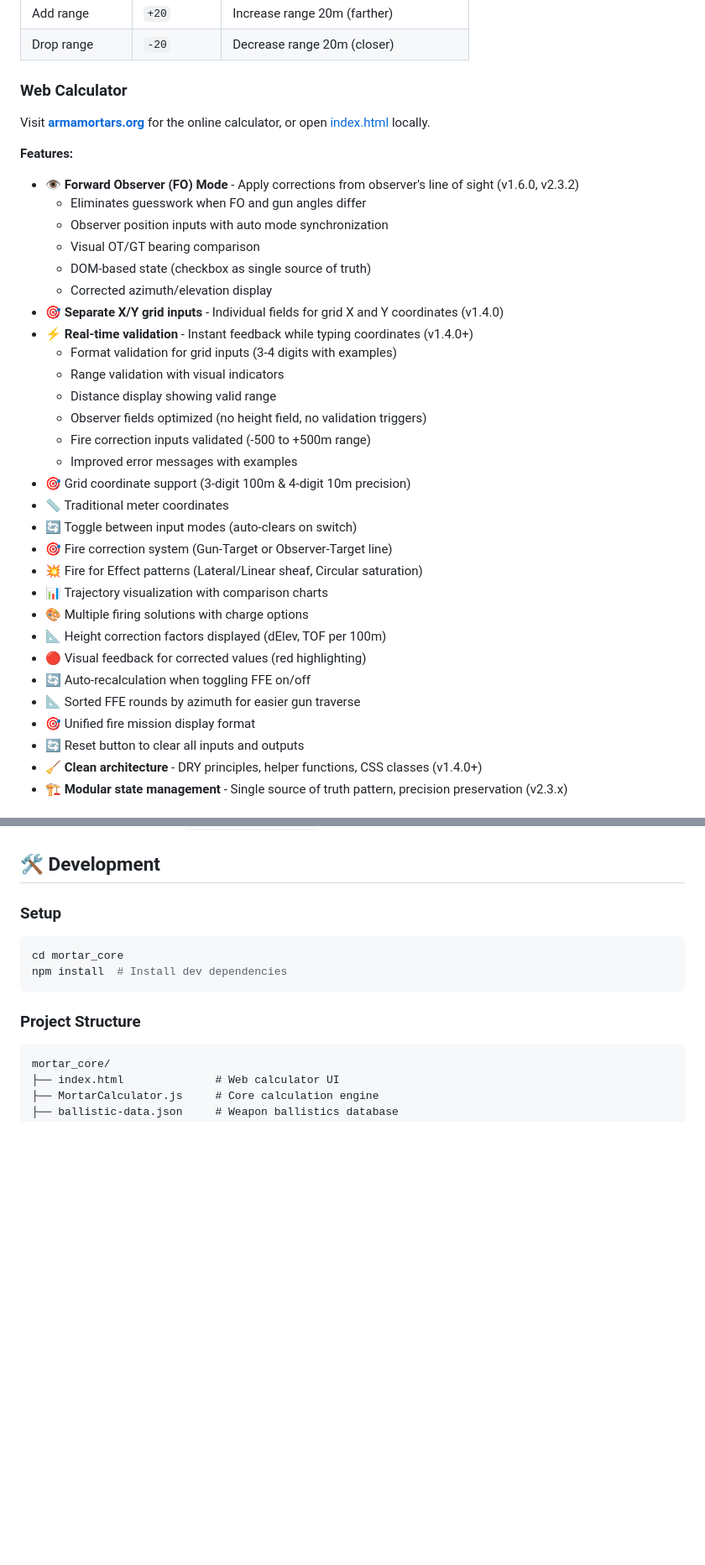
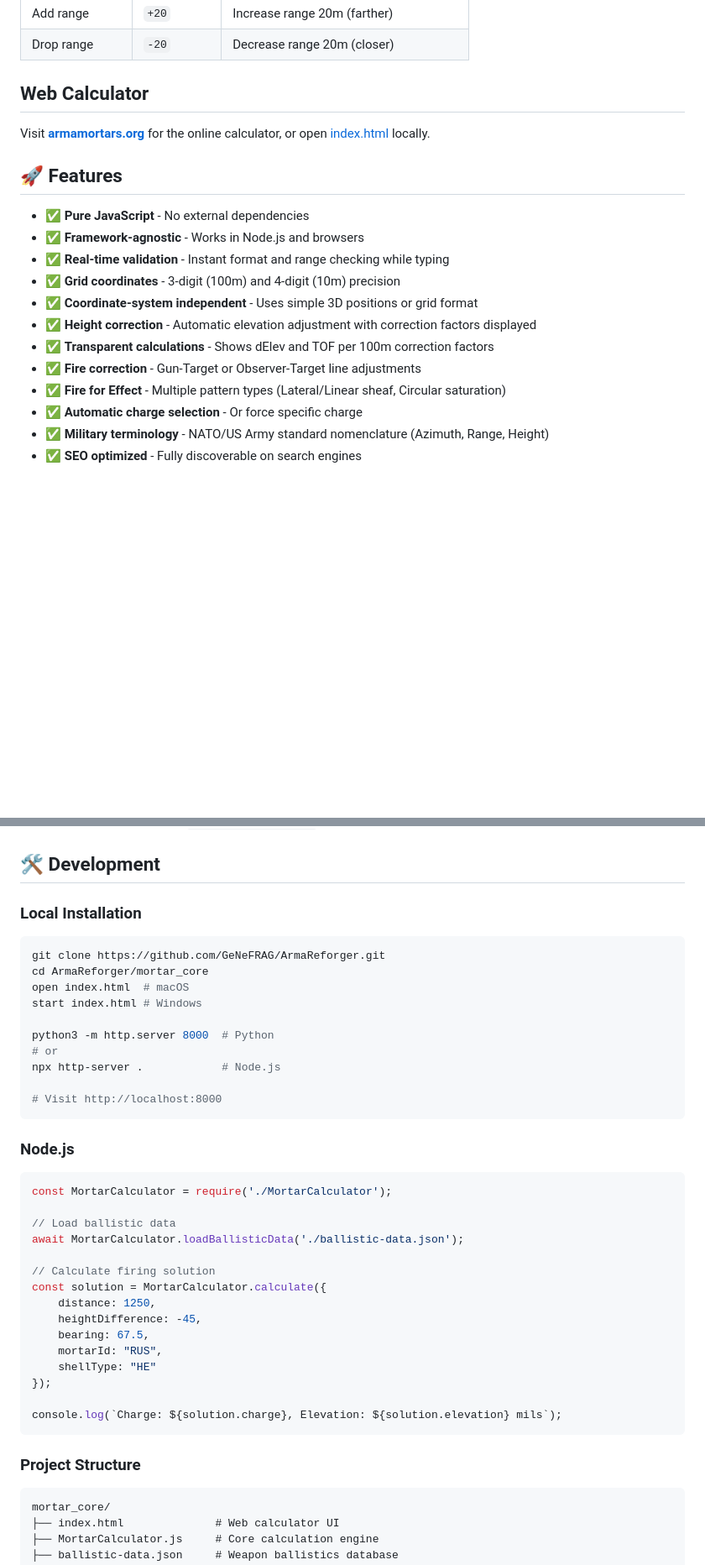
Before and after one commit to GeNeFRAG/ArmaReforger, a Markdown page: mortar_core/README.md, 2 parts joined by grey strips. Shown at 84% size. GitHub-like rendering; blank space fills up the shorter version.

````diff
--- a/mortar_core/README.md
+++ b/mortar_core/README.md
@@ -13,38 +13,21 @@ Mortar ballistics calculation engine for Arma Reforger mortar weapon systems.
 | Add range | `+20` | Increase range 20m (farther) |
 | Drop range | `-20` | Decrease range 20m (closer) |
 
-### Web Calculator
+## Web Calculator
 
 Visit **[armamortars.org](https://armamortars.org)** for the online calculator, or open [index.html](index.html) locally.
 
-**Features:**
-- 👁️ **Forward Observer (FO) Mode** - Apply corrections from observer's line of sight (v1.6.0, v2.3.2)
-  - Eliminates guesswork when FO and gun angles differ
-  - Observer position inputs with auto mode synchronization
-  - Visual OT/GT bearing comparison
-  - DOM-based state (checkbox as single source of truth)
-  - Corrected azimuth/elevation display
-- 🎯 **Separate X/Y grid inputs** - Individual fields for grid X and Y coordinates (v1.4.0)
-- ⚡ **Real-time validation** - Instant feedback while typing coordinates (v1.4.0+)
-  - Format validation for grid inputs (3-4 digits with examples)
-  - Range validation with visual indicators
-  - Distance display showing valid range
-  - Observer fields optimized (no height field, no validation triggers)
-  - Fire correction inputs validated (-500 to +500m range)
-  - Improved error messages with examples
-- 🎯 Grid coordinate support (3-digit 100m & 4-digit 10m precision)
-- 📏 Traditional meter coordinates
-- 🔄 Toggle between input modes (auto-clears on switch)
-- 🎯 Fire correction system (Gun-Target or Observer-Target line)
-- 💥 Fire for Effect patterns (Lateral/Linear sheaf, Circular saturation)
-- 📊 Trajectory visualization with comparison charts
-- 🎨 Multiple firing solutions with charge options
-- 📐 Height correction factors displayed (dElev, TOF per 100m)
-- 🔴 Visual feedback for corrected values (red highlighting)
-- 🔄 Auto-recalculation when toggling FFE on/off
-- 📐 Sorted FFE rounds by azimuth for easier gun traverse
-- 🎯 Unified fire mission display format
-- 🔄 Reset button to clear all inputs and outputs
-- 🧹 **Clean architecture** - DRY principles, helper functions, CSS classes (v1.4.0+)
-- 🏗️ **Modular state management** - Single source of truth pattern, precision preservation (v2.3.x)
+## 🚀 Features
+- ✅ **Pure JavaScript** - No external dependencies
+- ✅ **Framework-agnostic** - Works in Node.js and browsers
+- ✅ **Real-time validation** - Instant format and range checking while typing
+- ✅ **Grid coordinates** - 3-digit (100m) and 4-digit (10m) precision
+- ✅ **Coordinate-system independent** - Uses simple 3D positions or grid format
+- ✅ **Height correction** - Automatic elevation adjustment with correction factors displayed
+- ✅ **Transparent calculations** - Shows dElev and TOF per 100m correction factors
+- ✅ **Fire correction** - Gun-Target or Observer-Target line adjustments
+- ✅ **Fire for Effect** - Multiple pattern types (Lateral/Linear sheaf, Circular saturation)
+- ✅ **Automatic charge selection** - Or force specific charge
+- ✅ **Military terminology** - NATO/US Army standard nomenclature (Azimuth, Range, Height)
+- ✅ **SEO optimized** - Fully discoverable on search engines
 
@@ -271,10 +237,39 @@ To add new weapons, update `ballistic-data.json` - no code changes required.
 
 ## 🛠️ Development
 
-### Setup
+### Local Installation
+
 ```bash
-cd mortar_core
-npm install  # Install dev dependencies
+git clone https://github.com/GeNeFRAG/ArmaReforger.git
+cd ArmaReforger/mortar_core
+open index.html  # macOS
+start index.html # Windows
+
+python3 -m http.server 8000  # Python
+# or
+npx http-server .            # Node.js
+
+# Visit http://localhost:8000
+```
+
+### Node.js
+
+```javascript
+const MortarCalculator = require('./MortarCalculator');
+
+// Load ballistic data
+await MortarCalculator.loadBallisticData('./ballistic-data.json');
+
+// Calculate firing solution
+const solution = MortarCalculator.calculate({
+    distance: 1250,
+    heightDifference: -45,
+    bearing: 67.5,
+    mortarId: "RUS",
+    shellType: "HE"
+});
+
+console.log(`Charge: ${solution.charge}, Elevation: ${solution.elevation} mils`);
 ```
 
 ### Project Structure
````
Also changed, not shown: other parts of mortar_core/README.md (+13 -30 lines).
